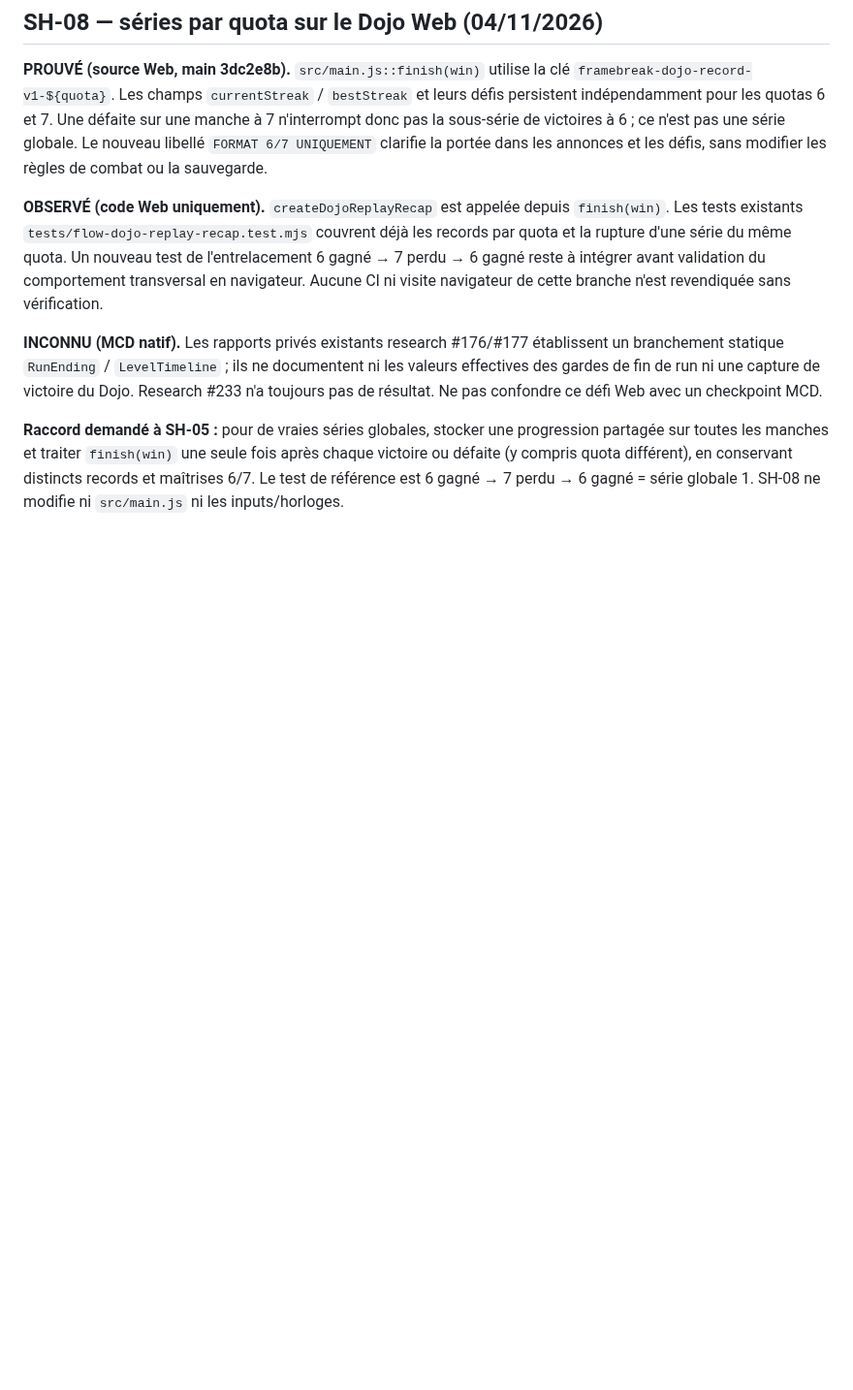
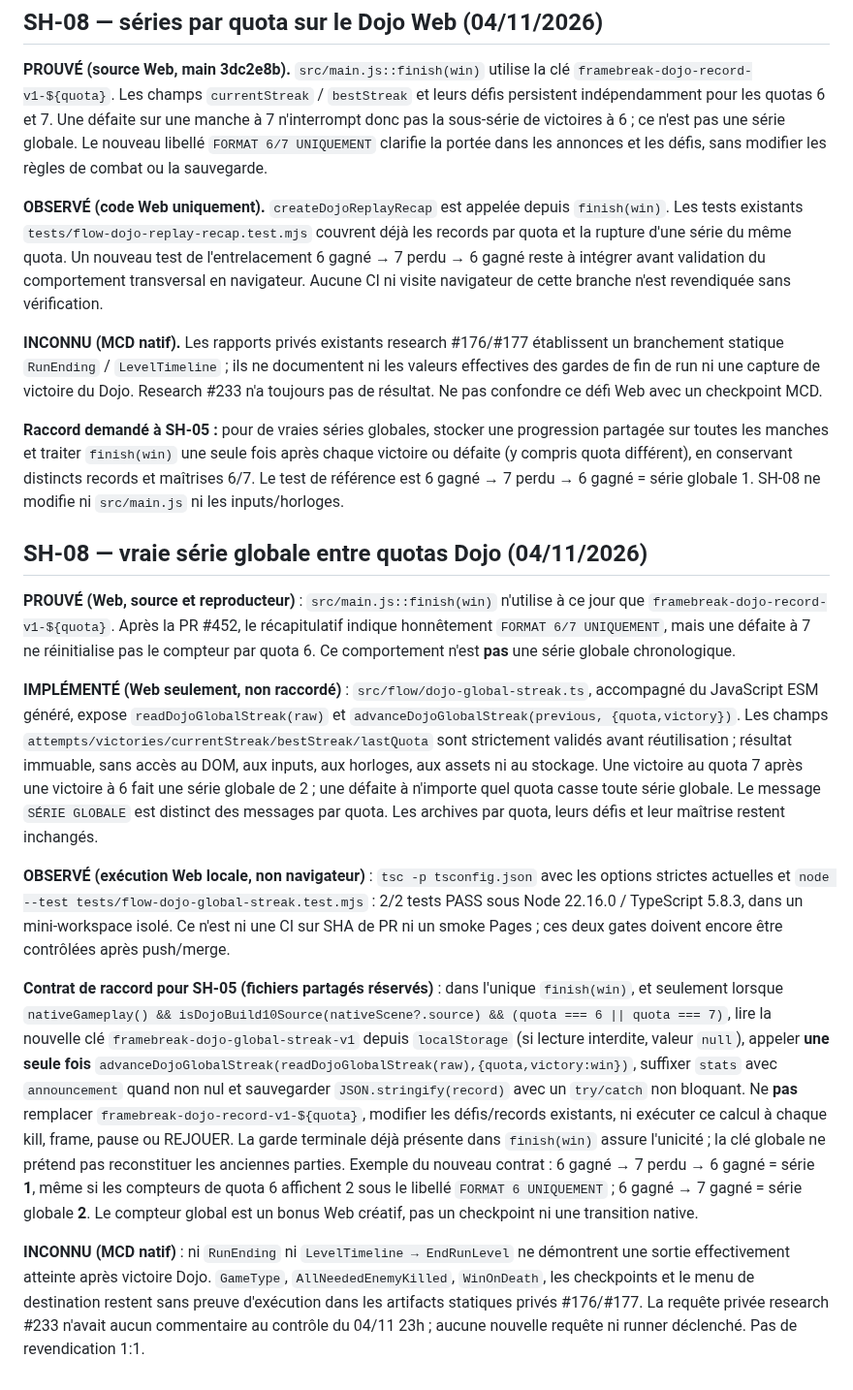
Before and after one commit to TGrozner/superhot-web, a Markdown page: docs/parity/flow.md, the part around the change. Shown at 97% size. GitHub-like rendering; blank space fills up the shorter version.

Commit message:
docs(SH-08): document cross-quota global streak and SH-05 hookup

```diff
--- a/docs/parity/flow.md
+++ b/docs/parity/flow.md
@@ -350,3 +350,16 @@ Le pack `local-assets/manifest.json` reste à vérifier sur HEAD et sur Pages s
 **INCONNU (MCD natif).** Les rapports privés existants research #176/#177 établissent un branchement statique `RunEnding` / `LevelTimeline` ; ils ne documentent ni les valeurs effectives des gardes de fin de run ni une capture de victoire du Dojo. Research #233 n'a toujours pas de résultat. Ne pas confondre ce défi Web avec un checkpoint MCD.
 
 **Raccord demandé à SH-05 :** pour de vraies séries globales, stocker une progression partagée sur toutes les manches et traiter `finish(win)` une seule fois après chaque victoire ou défaite (y compris quota différent), en conservant distincts records et maîtrises 6/7. Le test de référence est 6 gagné → 7 perdu → 6 gagné = série globale 1. SH-08 ne modifie ni `src/main.js` ni les inputs/horloges.
+
+
+## SH-08 — vraie série globale entre quotas Dojo (04/11/2026)
+
+**PROUVÉ (Web, source et reproducteur)** : `src/main.js::finish(win)` n'utilise à ce jour que `framebreak-dojo-record-v1-${quota}`. Après la PR #452, le récapitulatif indique honnêtement `FORMAT 6/7 UNIQUEMENT`, mais une défaite à 7 ne réinitialise pas le compteur par quota 6. Ce comportement n'est **pas** une série globale chronologique.
+
+**IMPLÉMENTÉ (Web seulement, non raccordé)** : `src/flow/dojo-global-streak.ts`, accompagné du JavaScript ESM généré, expose `readDojoGlobalStreak(raw)` et `advanceDojoGlobalStreak(previous, {quota,victory})`. Les champs `attempts/victories/currentStreak/bestStreak/lastQuota` sont strictement validés avant réutilisation ; résultat immuable, sans accès au DOM, aux inputs, aux horloges, aux assets ni au stockage. Une victoire au quota 7 après une victoire à 6 fait une série globale de 2 ; une défaite à n'importe quel quota casse toute série globale. Le message `SÉRIE GLOBALE` est distinct des messages par quota. Les archives par quota, leurs défis et leur maîtrise restent inchangés.
+
+**OBSERVÉ (exécution Web locale, non navigateur)** : `tsc -p tsconfig.json` avec les options strictes actuelles et `node --test tests/flow-dojo-global-streak.test.mjs` : 2/2 tests PASS sous Node 22.16.0 / TypeScript 5.8.3, dans un mini-workspace isolé. Ce n'est ni une CI sur SHA de PR ni un smoke Pages ; ces deux gates doivent encore être contrôlées après push/merge.
+
+**Contrat de raccord pour SH-05 (fichiers partagés réservés)** : dans l'unique `finish(win)`, et seulement lorsque `nativeGameplay() && isDojoBuild10Source(nativeScene?.source) && (quota === 6 || quota === 7)`, lire la nouvelle clé `framebreak-dojo-global-streak-v1` depuis `localStorage` (si lecture interdite, valeur `null`), appeler **une seule fois** `advanceDojoGlobalStreak(readDojoGlobalStreak(raw),{quota,victory:win})`, suffixer `stats` avec `announcement` quand non nul et sauvegarder `JSON.stringify(record)` avec un `try/catch` non bloquant. Ne **pas** remplacer `framebreak-dojo-record-v1-${quota}`, modifier les défis/records existants, ni exécuter ce calcul à chaque kill, frame, pause ou REJOUER. La garde terminale déjà présente dans `finish(win)` assure l'unicité ; la clé globale ne prétend pas reconstituer les anciennes parties. Exemple du nouveau contrat : 6 gagné → 7 perdu → 6 gagné = série **1**, même si les compteurs de quota 6 affichent 2 sous le libellé `FORMAT 6 UNIQUEMENT` ; 6 gagné → 7 gagné = série globale **2**. Le compteur global est un bonus Web créatif, pas un checkpoint ni une transition native.
+
+**INCONNU (MCD natif)** : ni `RunEnding` ni `LevelTimeline → EndRunLevel` ne démontrent une sortie effectivement atteinte après victoire Dojo. `GameType`, `AllNeededEnemyKilled`, `WinOnDeath`, les checkpoints et le menu de destination restent sans preuve d'exécution dans les artifacts statiques privés #176/#177. La requête privée research #233 n'avait aucun commentaire au contrôle du 04/11 23h ; aucune nouvelle requête ni runner déclenché. Pas de revendication 1:1.
```
